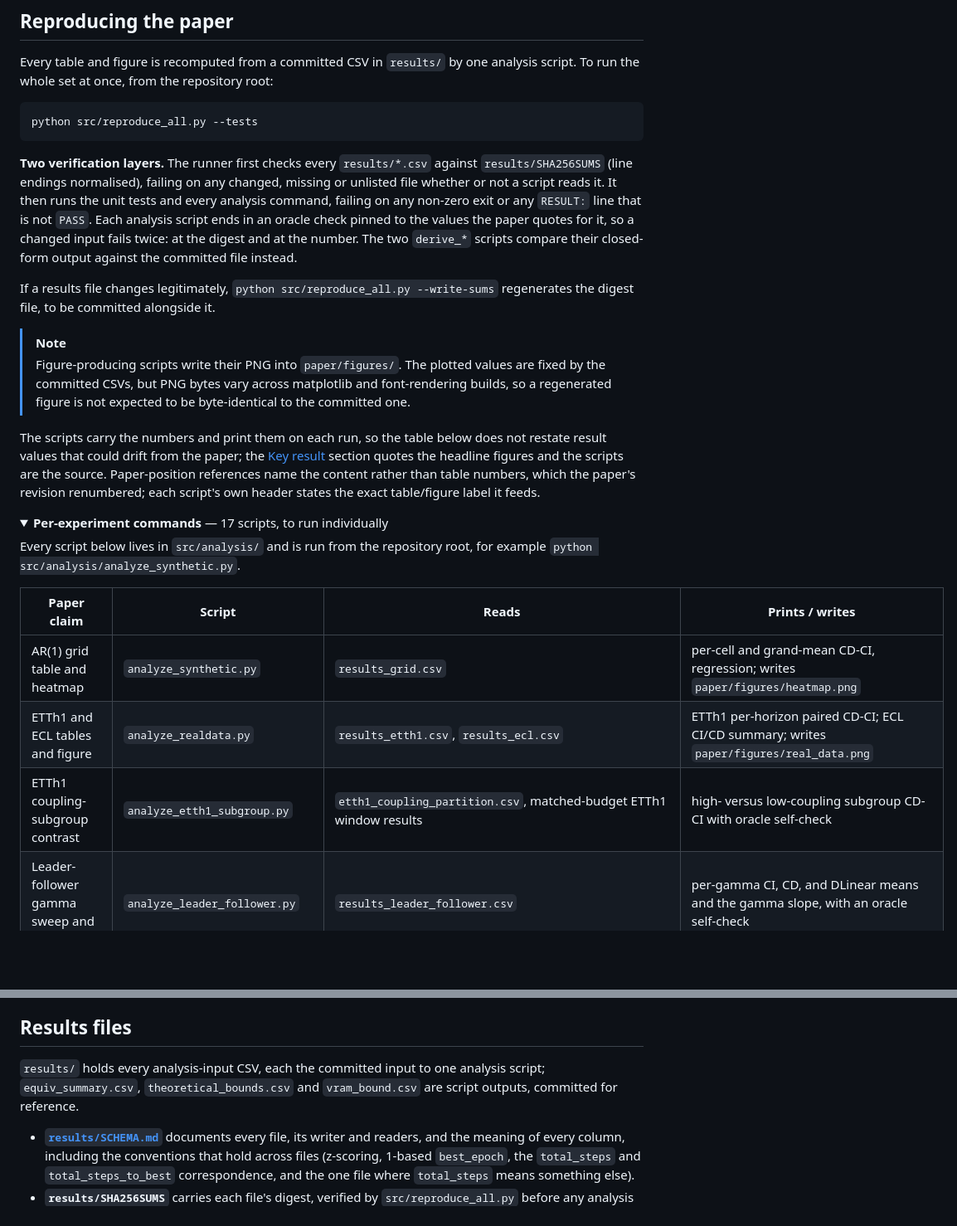
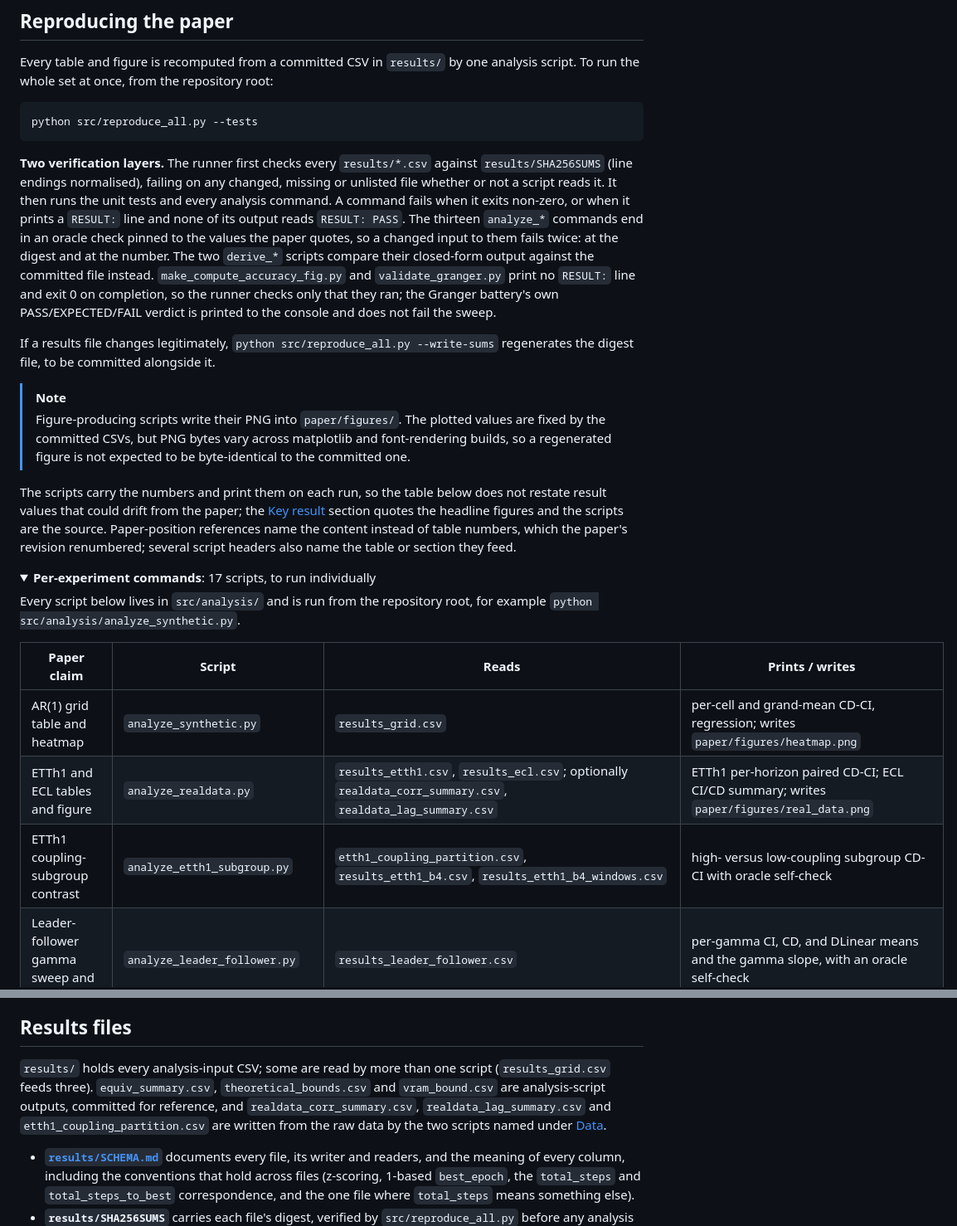
Before and after one commit to AdiMendelowitz/ci-cd-patchtst, a Markdown page: README.md, 2 parts joined by grey strips. Shown at 83% size. GitHub-like rendering; folded sections open; blank space fills up the shorter version.

Commit message:
Correct README against the code: oracle-check coverage, ETTh1 test split, scope of the accuracy claim, original-notebook provenance, TMLR publication wording

```diff
--- a/README.md
+++ b/README.md
@@ -121,11 +128,15 @@ python src/reproduce_all.py --tests
 **Two verification layers.** The runner first checks every `results/*.csv`
 against `results/SHA256SUMS` (line endings normalised), failing on any changed,
 missing or unlisted file whether or not a script reads it. It then runs the unit
-tests and every analysis command, failing on any non-zero exit or any `RESULT:`
-line that is not `PASS`. Each analysis script ends in an oracle check pinned to
-the values the paper quotes for it, so a changed input fails twice: at the
-digest and at the number. The two `derive_*` scripts compare their closed-form
-output against the committed file instead.
+tests and every analysis command. A command fails when it exits non-zero, or
+when it prints a `RESULT:` line and none of its output reads `RESULT: PASS`.
+The thirteen `analyze_*` commands end in an oracle check pinned to the values
+the paper quotes, so a changed input to them fails twice: at the digest and at
+the number. The two `derive_*` scripts compare their closed-form output against
+the committed file instead. `make_compute_accuracy_fig.py` and
+`validate_granger.py` print no `RESULT:` line and exit 0 on completion, so the
+runner checks only that they ran; the Granger battery's own PASS/EXPECTED/FAIL
+verdict is printed to the console and does not fail the sweep.
 
 If a results file changes legitimately, `python src/reproduce_all.py
 --write-sums` regenerates the digest file, to be committed alongside it.
@@ -139,12 +150,12 @@ If a results file changes legitimately, `python src/reproduce_all.py
 The scripts carry the numbers and print them on each run, so the table below
 does not restate result values that could drift from the paper; the
 [Key result](#key-result) section quotes the headline figures and the scripts
-are the source. Paper-position references name the content rather than table
-numbers, which the paper's revision renumbered; each script's own header states
-the exact table/figure label it feeds.
+are the source. Paper-position references name the content instead of table
+numbers, which the paper's revision renumbered; several script headers also
+name the table or section they feed.
 
 <details>
-<summary><b>Per-experiment commands</b> — 17 scripts, to run individually</summary>
+<summary><b>Per-experiment commands</b>: 17 scripts, to run individually</summary>
 
 Every script below lives in `src/analysis/` and is run from the repository root,
 for example `python src/analysis/analyze_synthetic.py`.
@@ -152,8 +163,8 @@ for example `python src/analysis/analyze_synthetic.py`.
 | Paper claim | Script | Reads | Prints / writes |
 | --- | --- | --- | --- |
 | AR(1) grid table and heatmap | `analyze_synthetic.py` | `results_grid.csv` | per-cell and grand-mean CD-CI, regression; writes `paper/figures/heatmap.png` |
-| ETTh1 and ECL tables and figure | `analyze_realdata.py` | `results_etth1.csv`, `results_ecl.csv` | ETTh1 per-horizon paired CD-CI; ECL CI/CD summary; writes `paper/figures/real_data.png` |
-| ETTh1 coupling-subgroup contrast | `analyze_etth1_subgroup.py` | `etth1_coupling_partition.csv`, matched-budget ETTh1 window results | high- versus low-coupling subgroup CD-CI with oracle self-check |
+| ETTh1 and ECL tables and figure | `analyze_realdata.py` | `results_etth1.csv`, `results_ecl.csv`; optionally `realdata_corr_summary.csv`, `realdata_lag_summary.csv` | ETTh1 per-horizon paired CD-CI; ECL CI/CD summary; writes `paper/figures/real_data.png` |
+| ETTh1 coupling-subgroup contrast | `analyze_etth1_subgroup.py` | `etth1_coupling_partition.csv`, `results_etth1_b4.csv`, `results_etth1_b4_windows.csv` | high- versus low-coupling subgroup CD-CI with oracle self-check |
 | Leader-follower gamma sweep and slope | `analyze_leader_follower.py` | `results_leader_follower.csv` | per-gamma CI, CD, and DLinear means and the gamma slope, with an oracle self-check |
 | Boundary patch-size table and heatmap | `analyze_boundary.py` (see note below) | `results_boundary_p4_ci.csv`, `results_boundary.csv`, plus the four P=4 `*_complete.csv` files | per-cell CD-CI across patch sizes and the boundary regression; writes `paper/figures/boundary_heatmap.png` |
 | Selection-rule diagnostic and trajectories | `analyze_overtrain.py` | `results_overtrain_summary.csv`, `results_overtrain_diag.csv` | selection-rule effect sizes; writes `paper/figures/diag_overlay_clean.png` |
@@ -234,9 +245,12 @@ reported and no failures.
 
 ## Results files
 
-`results/` holds every analysis-input CSV, each the committed input to one
-analysis script; `equiv_summary.csv`, `theoretical_bounds.csv` and
-`vram_bound.csv` are script outputs, committed for reference.
+`results/` holds every analysis-input CSV; some are read by more than one
+script (`results_grid.csv` feeds three). `equiv_summary.csv`,
+`theoretical_bounds.csv` and `vram_bound.csv` are analysis-script outputs,
+committed for reference, and `realdata_corr_summary.csv`,
+`realdata_lag_summary.csv` and `etth1_coupling_partition.csv` are written from
+the raw data by the two scripts named under [Data](#data).
 
 - **[`results/SCHEMA.md`](results/SCHEMA.md)** documents every file, its writer
   and readers, and the meaning of every column, including the conventions that
```
Also changed, not shown: other parts of README.md (+44 -31 lines).
